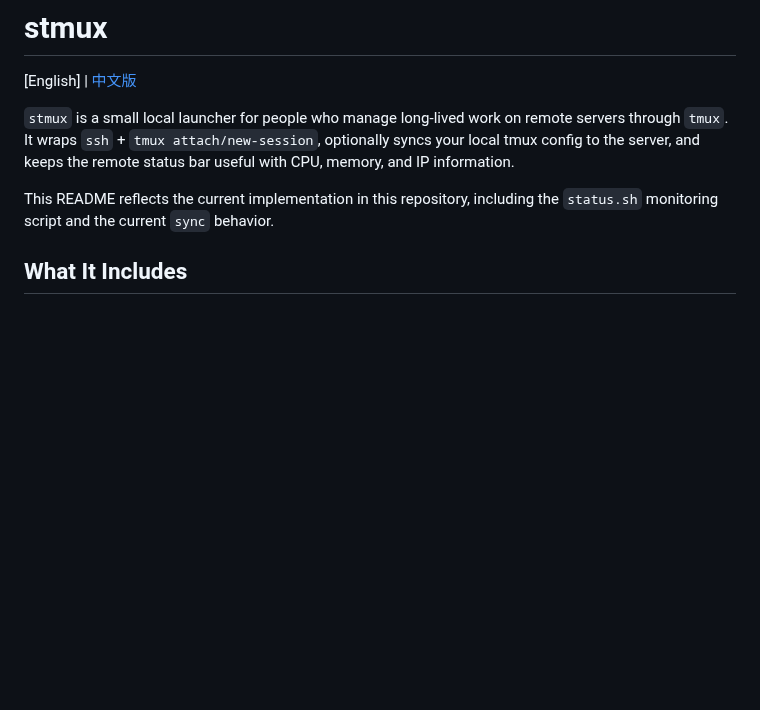
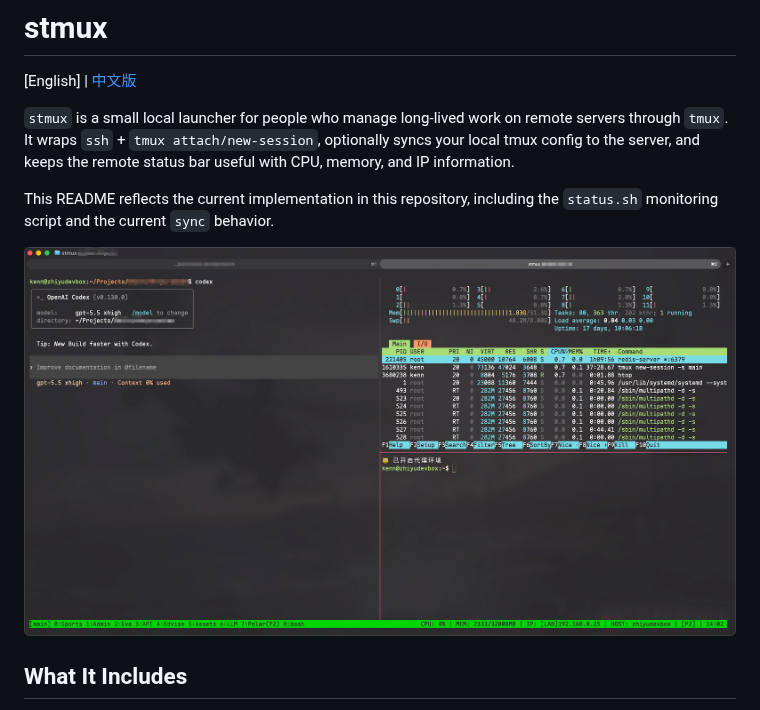
Before and after one commit to breakstring/stmux, a Markdown page: README.md, the part around one of its changes. Drawn GitHub-style; pictures changed too: img.png (added); blank space fills up the shorter version.

```diff
--- a/README.md
+++ b/README.md
@@ -6,6 +6,8 @@
 It wraps `ssh` + `tmux attach/new-session`, optionally syncs your local tmux config to the server, and keeps the remote status bar useful with CPU, memory, and IP information.
 
 This README reflects the current implementation in this repository, including the `status.sh` monitoring script and the current `sync` behavior.
+
+![stmux screenshot with Codex and htop in a split tmux layout](img.png)
 
 ## What It Includes
 
```
Also changed, not shown: other parts of README.md (+2 -2 lines), README_CN.md (+4 -2 lines).
